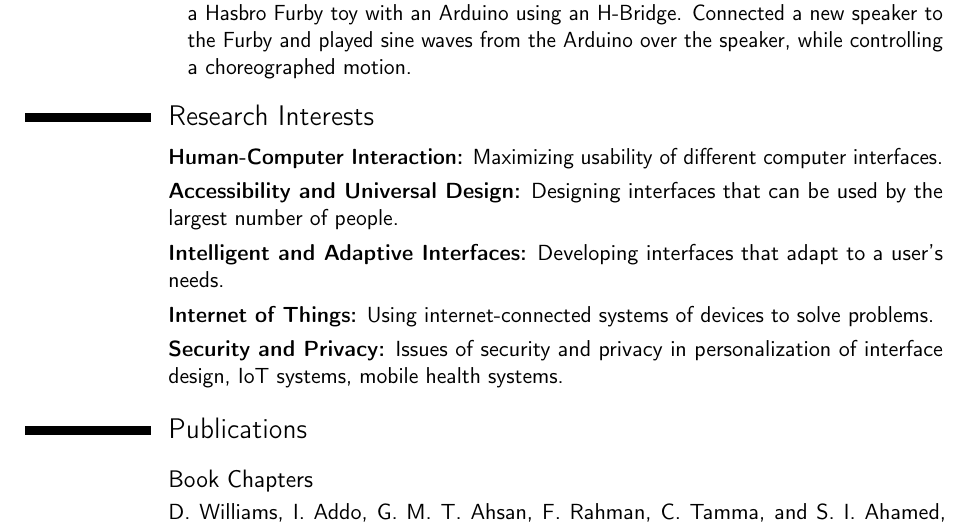
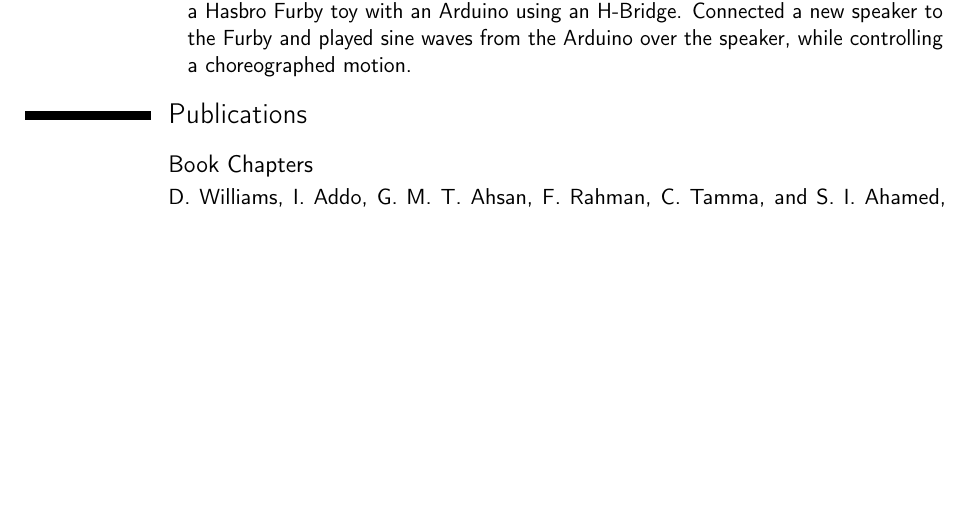
Before and after one commit to terminaltraces/cv, a LaTeX CV (cv.tex): part of page 4 of 10, cut so that both start at the same text, the shorter picture padded with empty space. Compiled offline with pdfLaTeX.

Commit message:
Removed research interests.

```diff
--- a/cv.tex
+++ b/cv.tex
@@ -162,8 +159 @@
-\cvlistitem{\textbf{Arduino-Powered Furby Choreography (2011)}   Project undertaken as part of coursework toward Bachelor of Science in Computer Science.  Controlled the motor of a Hasbro Furby toy with an Arduino using an H-Bridge.  Connected a new speaker to the Furby and played sine waves from the Arduino over the speaker, while controlling a choreographed motion.}
 
-\section{Research Interests}
-\cvitem{}{\textbf{Human-Computer Interaction:} Maximizing usability of different computer interfaces.}
-\cvitem{}{\textbf{Accessibility and Universal Design:} Designing interfaces that can be used by the largest number of people.}
-\cvitem{}{\textbf{Intelligent and Adaptive Interfaces:} Developing interfaces that adapt to a user's needs.}
-\cvitem{}{\textbf{Internet of Things:} Using internet-connected systems of devices to solve problems.}
-\cvitem{}{\textbf{Security and Privacy:} Issues of security and privacy in personalization of interface design, IoT systems, mobile health systems.}
@@ -170,3 +166,4 @@
+	\cvlistitem{\textbf{Arduino-Powered Furby Choreography (2011)}   Project undertaken as part of coursework toward Bachelor of Science in Computer Science.  Controlled the motor of a Hasbro Furby toy with an Arduino using an H-Bridge.  Connected a new speaker to the Furby and played sine waves from the Arduino over the speaker, while controlling a choreographed motion.}
 
 % Publications from a BibTeX file using the multibib package
 \section{Publications}
```
Also changed, not shown: cv.tex (9 more changed lines).
